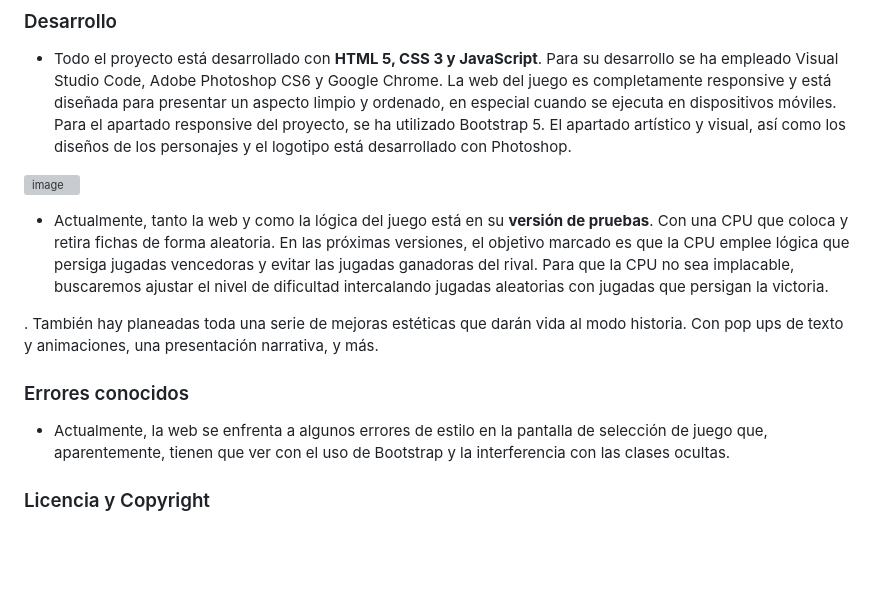
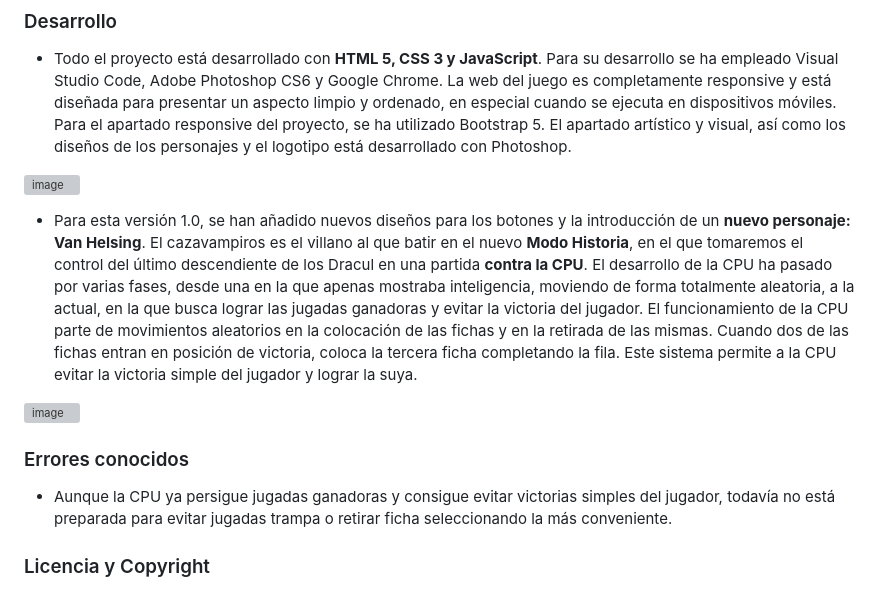
Before and after one commit to felipebaguena/fbp-tic-tac-toe-02-23, a Markdown page: README.md, the part around the change. Rendered like a GitHub page; blank space fills up the shorter version; grey boxes are pictures that could not be loaded.

```diff
--- a/README.md
+++ b/README.md
@@ -28,11 +28,13 @@ Primera versión: febrero 2023
 
 ![image](https://user-images.githubusercontent.com/122631261/218339885-cd88c65f-2702-4c9c-98eb-c6007d7009e0.png)
 
-- Actualmente, tanto la web y como la lógica del juego está en su **versión de pruebas**. Con una CPU que coloca y retira fichas de forma aleatoria. En las próximas versiones, el objetivo marcado es que la CPU emplee lógica que persiga jugadas vencedoras y evitar las jugadas ganadoras del rival. Para que la CPU no sea implacable, buscaremos ajustar el nivel de dificultad intercalando jugadas aleatorias con jugadas que persigan la victoria.
+- Para esta versión 1.0, se han añadido nuevos diseños para los botones y la introducción de un **nuevo personaje: Van Helsing**. El cazavampiros es el villano al que batir en el nuevo **Modo Historia**, en el que tomaremos el control del último descendiente de los Dracul en una partida **contra la CPU**. El desarrollo de la CPU ha pasado por varias fases, desde una en la que apenas mostraba inteligencia, moviendo de forma totalmente aleatoria, a la actual, en la que busca lograr las jugadas ganadoras y evitar la victoria del jugador. El funcionamiento de la CPU parte de movimientos aleatorios en la colocación de las fichas y en la retirada de las mismas. Cuando dos de las fichas entran en posición de victoria, coloca la tercera ficha completando la fila. Este sistema permite a la CPU evitar la victoria simple del jugador y lograr la suya.
 
-. También hay planeadas toda una serie de mejoras estéticas que darán vida al modo historia. Con pop ups de texto y animaciones, una presentación narrativa, y más.
+![image](https://user-images.githubusercontent.com/122631261/219850727-17770373-56f5-4b8c-899b-3cac03d13341.png)
+
 ### Errores conocidos
-- Actualmente, la web se enfrenta a algunos errores de estilo en la pantalla de selección de juego que, aparentemente, tienen que ver con el uso de Bootstrap y la interferencia con las clases ocultas.
+- Aunque la CPU ya persigue jugadas ganadoras y consigue evitar victorias simples del jugador, todavía no está preparada para evitar jugadas trampa o retirar ficha seleccionando la más conveniente.
+
 ### Licencia y Copyright
 
 - Todo el contenido del repositorio se encuentra bajo licencia MIT. Las imágenes, son propiedad de Felipe Báguena Peña.
```
